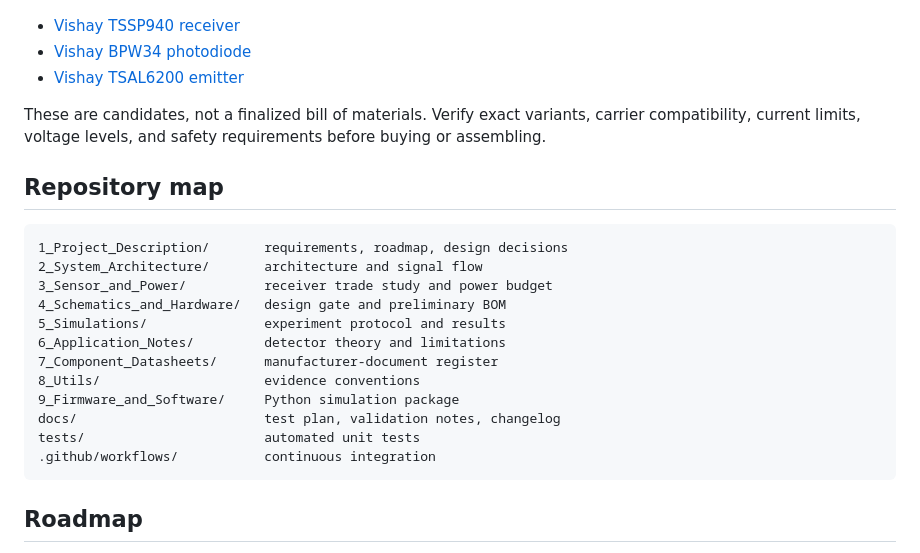
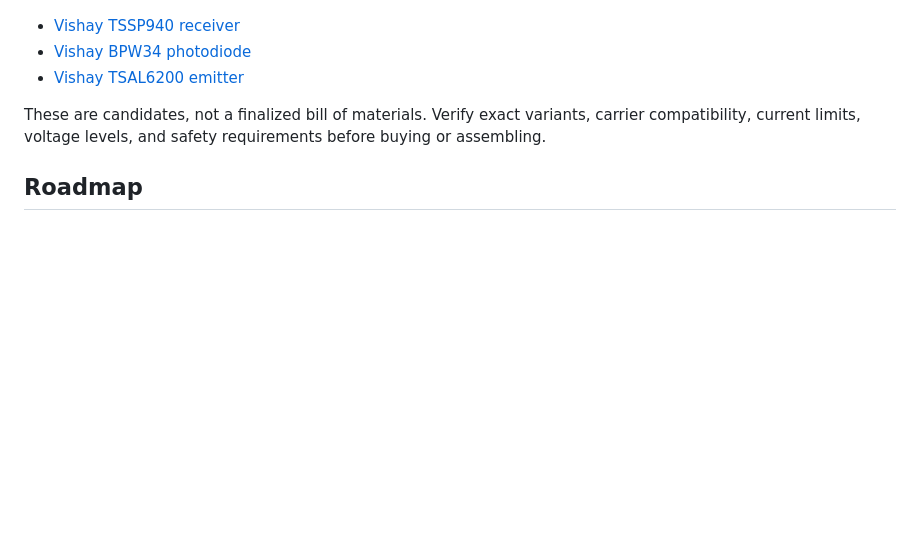
Before and after one commit to yirirx/IRIS-Infrared-Sensing-Platform, a Markdown page: README.md, the part around one of its changes. Drawn GitHub-style; blank space fills up the shorter version.

Commit message:
Refresh IRIS research overview and simulation results

````diff
--- a/README.md
+++ b/README.md
@@ -83,22 +83,6 @@ Candidate manufacturer documents:
 - [Vishay TSAL6200 emitter](https://www.vishay.com/docs/81010/tsal6200.pdf)
 
 These are candidates, not a finalized bill of materials. Verify exact variants, carrier compatibility, current limits, voltage levels, and safety requirements before buying or assembling.
-
-## Repository map
-```text
-1_Project_Description/       requirements, roadmap, design decisions
-2_System_Architecture/       architecture and signal flow
-3_Sensor_and_Power/          receiver trade study and power budget
-4_Schematics_and_Hardware/   design gate and preliminary BOM
-5_Simulations/               experiment protocol and results
-6_Application_Notes/         detector theory and limitations
-7_Component_Datasheets/      manufacturer-document register
-8_Utils/                     evidence conventions
-9_Firmware_and_Software/     Python simulation package
-docs/                        test plan, validation notes, changelog
-tests/                       automated unit tests
-.github/workflows/           continuous integration
-```
 
 ## Roadmap
 - [x] Reproducible burst and AWGN simulation.
````
Also changed, not shown: other parts of README.md (+9 -9 lines).
